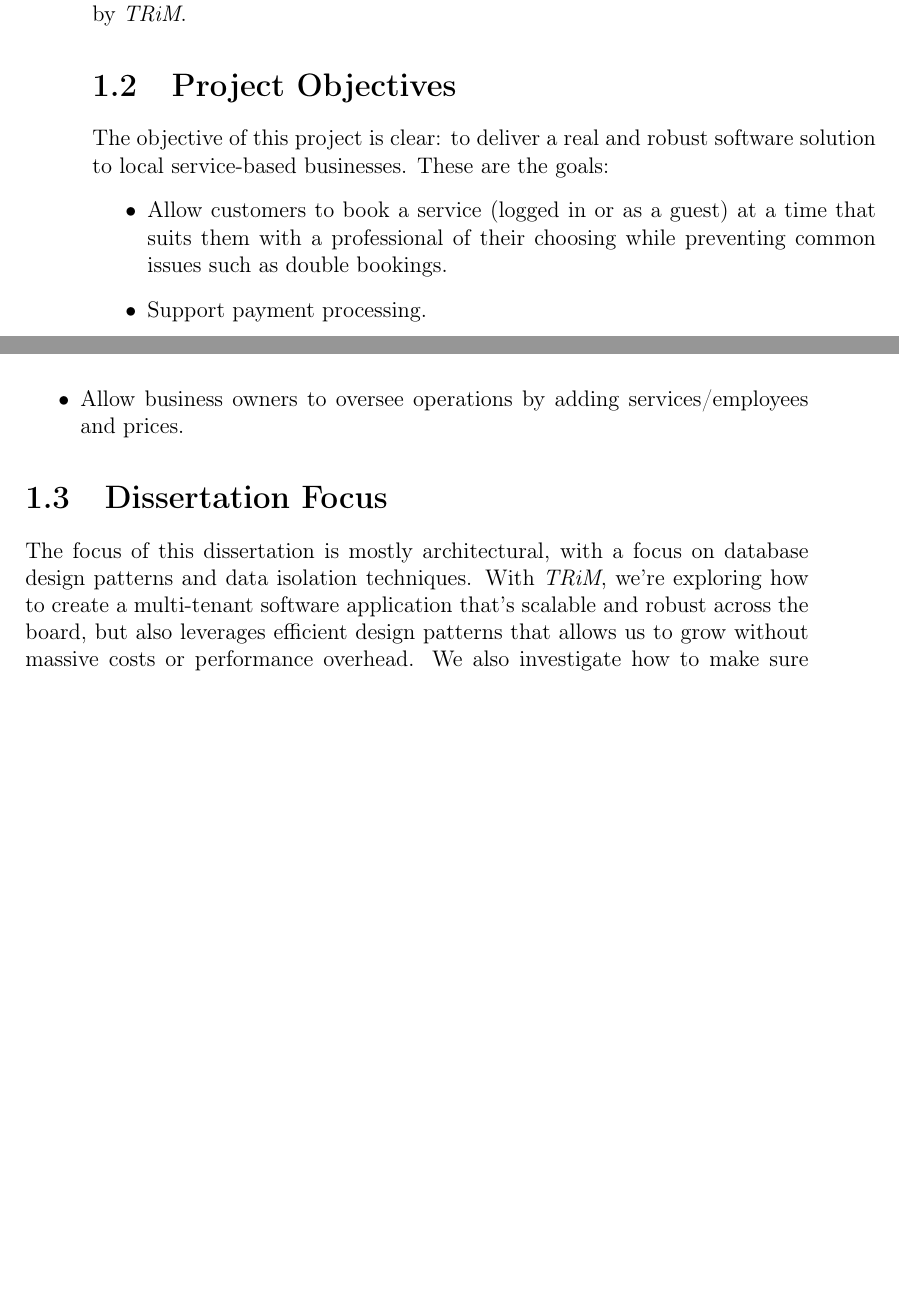
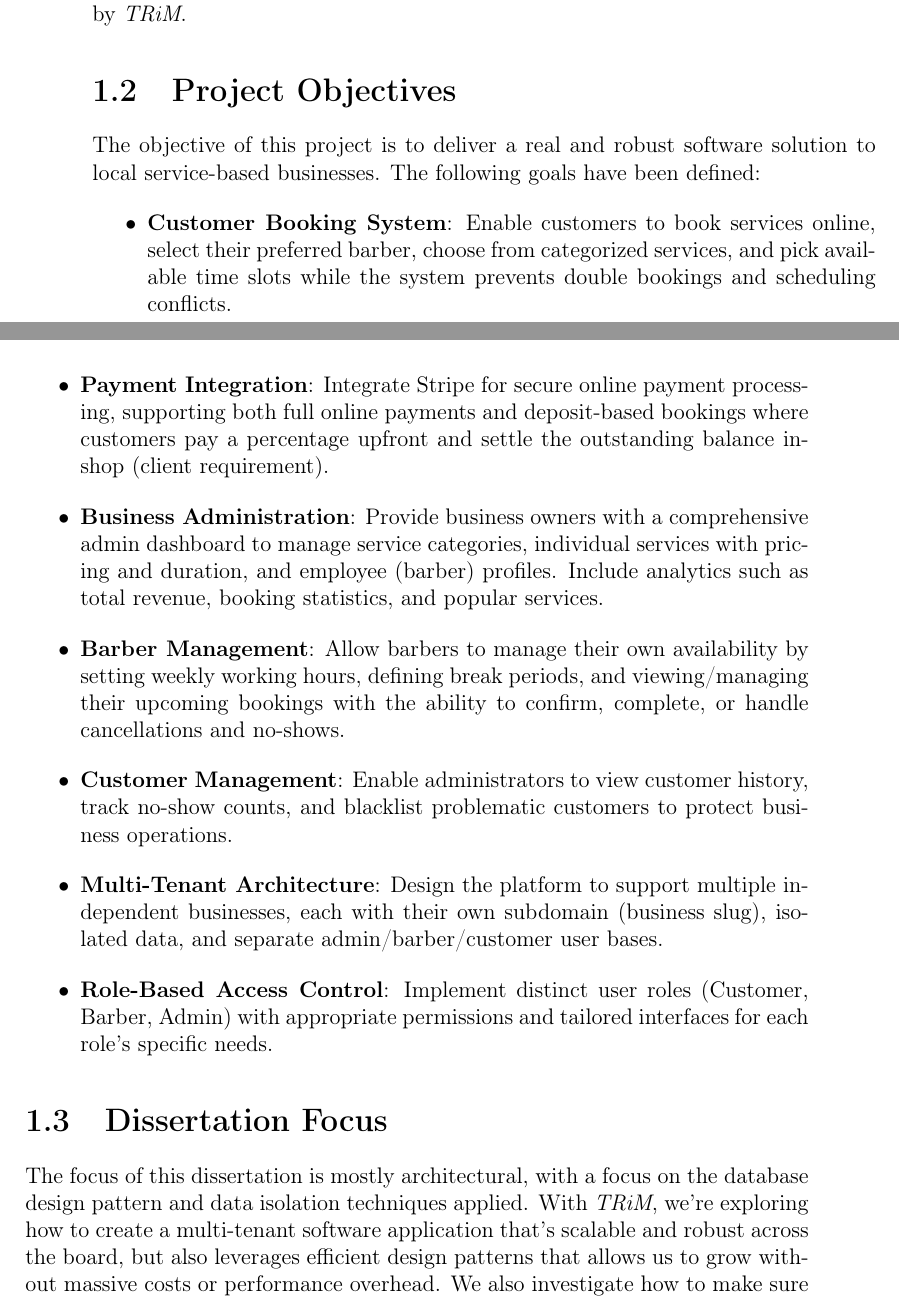
Before and after one commit to ArielCNunes/TRiM-FYP, a LaTeX thesis (docs/TRiM_SW4_FYP_Dissertation/index.tex, which reads docs/TRiM_SW4_FYP_Dissertation/introduction.tex): two parts of pages 5 and 6 of 14 before the commit and two parts of pages 5 and 6 of 15 after it, joined at a grey line, cut so that both start at the same text, the shorter picture padded with empty space. Compiled offline with pdfLaTeX.

Commit message:
Update intro

```diff
--- a/docs/TRiM_SW4_FYP_Dissertation/introduction.tex
+++ b/docs/TRiM_SW4_FYP_Dissertation/introduction.tex
@@ -6,15 +6,25 @@ Small businesses such as barber shops can oftentimes be faced with less than ide
 By leveraging technologies such as \textit{TRiM}, we are able to scale the business and bring real value to the table, and not just financial value, but also operational value as this tool aims to improve every corner the business. But what exactly is \textit{TRiM}? This platform aims to support all operations of service-based businesses such as barber shops, from customer bookings, to payment integration, and employee management. The goal is to allow multiple businesses to use the platform independently so that each one of them can have access to all the features offered by \textit{TRiM}.
 
 \section{Project Objectives}
-The objective of this project is clear: to deliver a real and robust software solution to local service-based businesses. These are the goals:
+The objective of this project is to deliver a real and robust software solution to local service-based businesses. The following goals have been defined:
 \begin{itemize}
-    \item Allow customers to book a service (logged in or as a guest) at a time that suits them with a professional of their choosing while preventing common issues such as double bookings.
-    \item Support payment processing.
-    \item Allow business owners to oversee operations by adding services/employees and prices.
+    \item \textbf{Customer Booking System}: Enable customers to book services online, select their preferred barber, choose from categorized services, and pick available time slots while the system prevents double bookings and scheduling conflicts.
+
+    \item \textbf{Payment Integration}: Integrate Stripe for secure online payment processing, supporting both full online payments and deposit-based bookings where customers pay a percentage upfront and settle the outstanding balance in-shop (client requirement).
+
+    \item \textbf{Business Administration}: Provide business owners with a comprehensive admin dashboard to manage service categories, individual services with pricing and duration, and employee (barber) profiles. Include analytics such as total revenue, booking statistics, and popular services.
+
+    \item \textbf{Barber Management}: Allow barbers to manage their own availability by setting weekly working hours, defining break periods, and viewing/managing their upcoming bookings with the ability to confirm, complete, or handle cancellations and no-shows.
+
+    \item \textbf{Customer Management}: Enable administrators to view customer history, track no-show counts, and blacklist problematic customers to protect business operations.
+
+    \item \textbf{Multi-Tenant Architecture}: Design the platform to support multiple independent businesses, each with their own subdomain (business slug), isolated data, and separate admin/barber/customer user bases.
+
+    \item \textbf{Role-Based Access Control}: Implement distinct user roles (Customer, Barber, Admin) with appropriate permissions and tailored interfaces for each role's specific needs.
 \end{itemize}
 
 \section{Dissertation Focus}
-The focus of this dissertation is mostly architectural, with a focus on database design patterns and data isolation techniques. With \textit{TRiM}, we're exploring how to create a multi-tenant software application that's scalable and robust across the board, but also leverages efficient design patterns that allows us to grow without massive costs or performance overhead. We also investigate how to make sure multiple business can have access to this system whilst maintaining performance and security at the top of our priorities.
+The focus of this dissertation is mostly architectural, with a focus on the database design pattern and data isolation techniques applied. With \textit{TRiM}, we're exploring how to create a multi-tenant software application that's scalable and robust across the board, but also leverages efficient design patterns that allows us to grow without massive costs or performance overhead. We also investigate how to make sure multiple business can have access to this system whilst maintaining performance and security at the top of our priorities.
 
 \section{Success Metrics}
 Describe sucess metrics.
```
Also changed, not shown: docs/TRiM_SW4_FYP_Dissertation/index.pdf, 12 other files.
